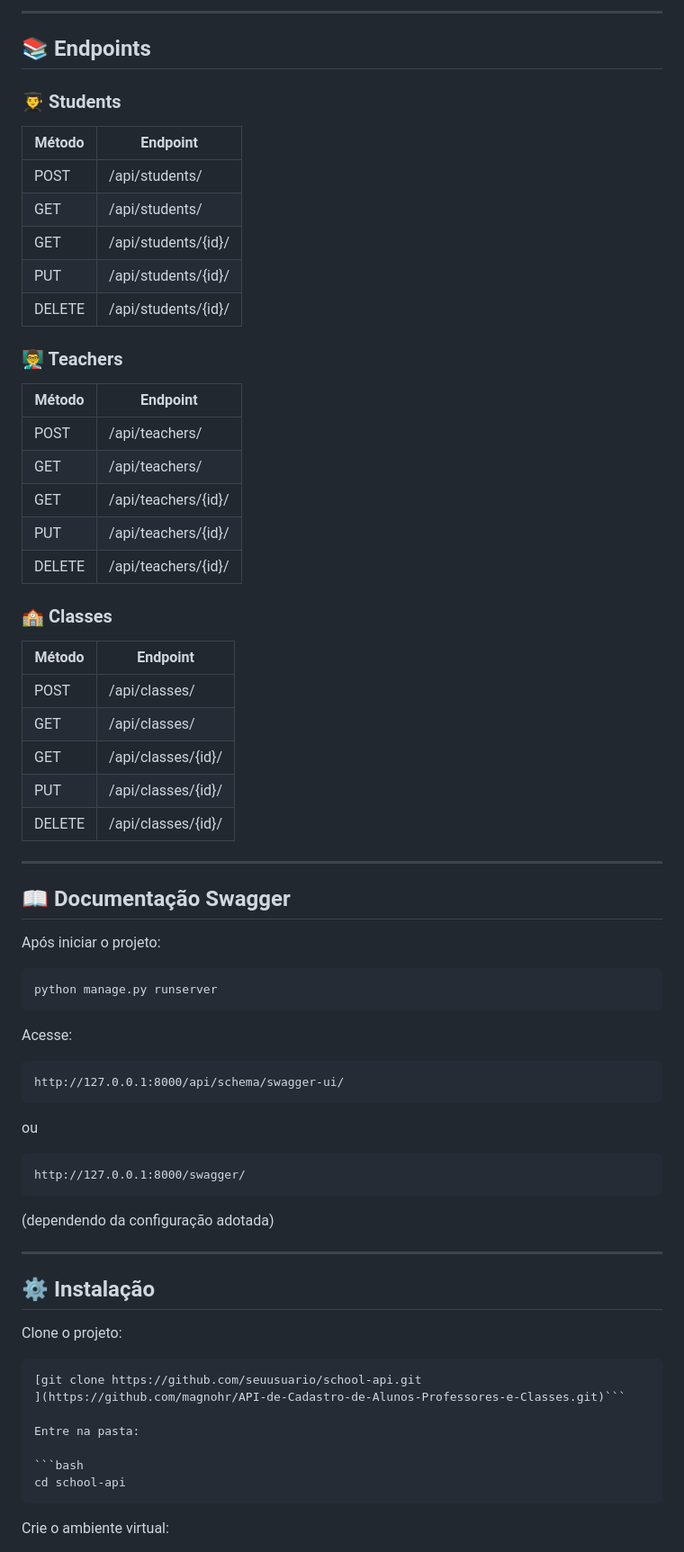
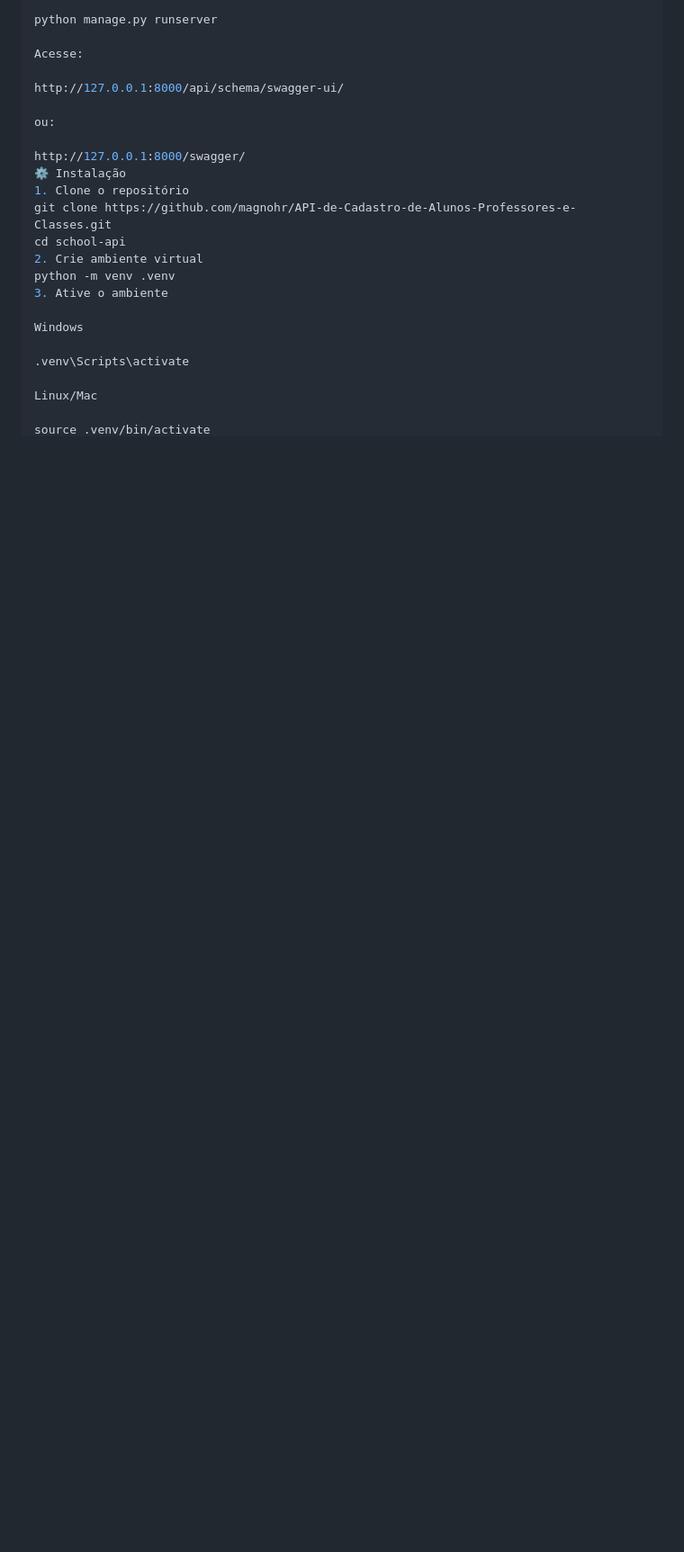
Before and after one commit to magnohr/API-de-Cadastro-de-Alunos-Professores-e-Classes, a Markdown page: README.md, the part around one of its changes. Shown at 90% size. Rendered like a GitHub page; blank space fills up the shorter version.

````diff
--- a/README.md
+++ b/README.md
@@ -129,76 +107,23 @@ POST /api/token/refresh/
----
-
-## 📚 Endpoints
-
-### 👨‍🎓 Students
-
-| Método | Endpoint |
-|----------|----------|
-| POST | /api/students/ |
-| GET | /api/students/ |
-| GET | /api/students/{id}/ |
-| PUT | /api/students/{id}/ |
-| DELETE | /api/students/{id}/ |
-
-### 👨‍🏫 Teachers
-
-| Método | Endpoint |
-|----------|----------|
-| POST | /api/teachers/ |
-| GET | /api/teachers/ |
-| GET | /api/teachers/{id}/ |
-| PUT | /api/teachers/{id}/ |
-| DELETE | /api/teachers/{id}/ |
-
-### 🏫 Classes
-
-| Método | Endpoint |
-|----------|----------|
-| POST | /api/classes/ |
-| GET | /api/classes/ |
-| GET | /api/classes/{id}/ |
-| PUT | /api/classes/{id}/ |
-| DELETE | /api/classes/{id}/ |
-
----
-
-## 📖 Documentação Swagger
-
-Após iniciar o projeto:
-
-```bash
 python manage.py runserver
-```
 
 Acesse:
 
-```text
 http://127.0.0.1:8000/api/schema/swagger-ui/
-```
 
-ou
+ou:
 
-```text
 http://127.0.0.1:8000/swagger/
-```
+⚙️ Instalação
+1. Clone o repositório
+git clone https://github.com/magnohr/API-de-Cadastro-de-Alunos-Professores-e-Classes.git
+cd school-api
+2. Crie ambiente virtual
+python -m venv .venv
+3. Ative o ambiente
 
-(dependendo da configuração adotada)
+Windows
 
----
+.venv\Scripts\activate
 
-## ⚙️ Instalação
+Linux/Mac
 
-Clone o projeto:
-
-```bash
-[git clone https://github.com/seuusuario/school-api.git
-](https://github.com/magnohr/API-de-Cadastro-de-Alunos-Professores-e-Classes.git)```
-
-Entre na pasta:
-
-```bash
-cd school-api
-```
-
-Crie o ambiente virtual:
-
````
Also changed, not shown: other parts of README.md (+103 -188 lines).
